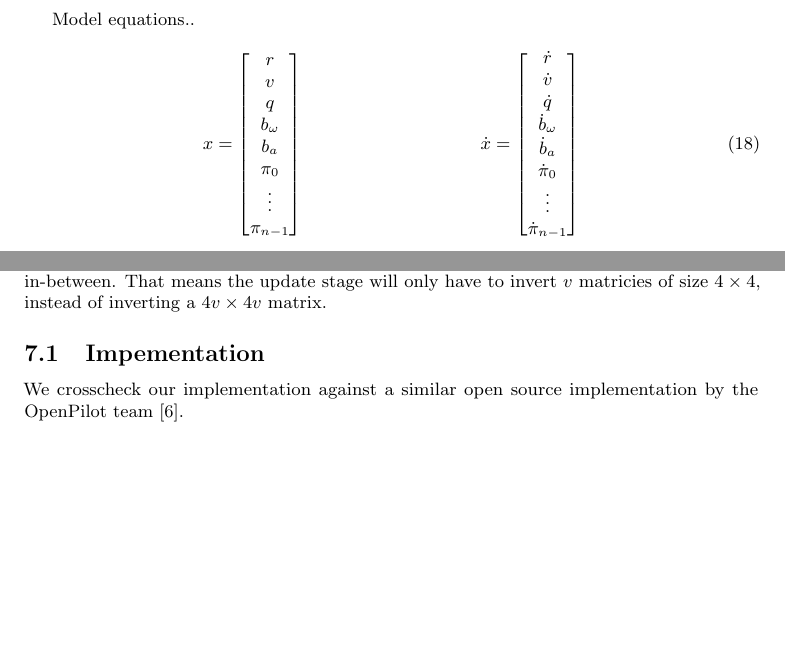
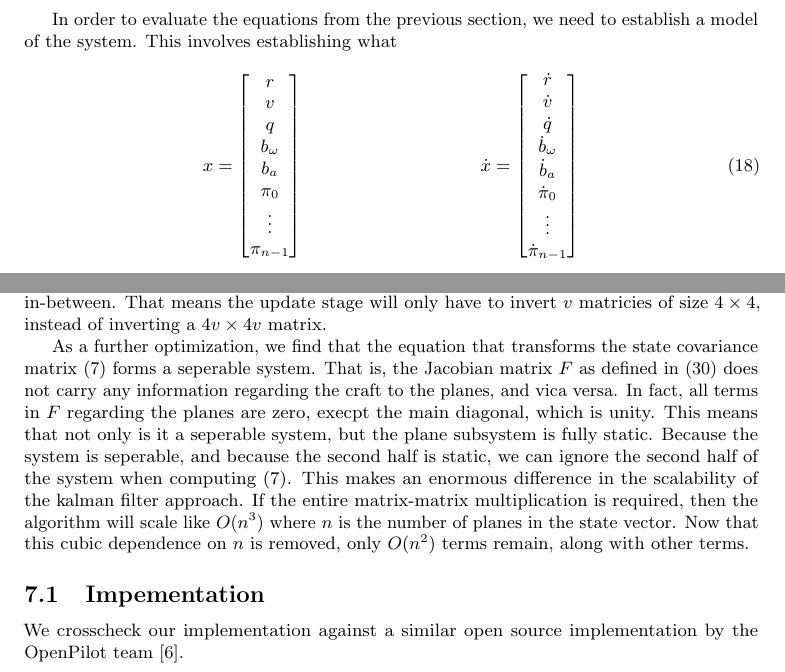
Before and after one commit to proftom/QuadCopter, a LaTeX document (report/Report.tex): two parts of pages 8 and 10 of 11, joined at a grey line, cut at the place of the change, the shorter picture padded with empty space. Compiled offline with pdfLaTeX.

Commit message:
Kalman filter is now O(N^2) instead of O(N^3) with the number of planes. Like a total boss

```diff
--- a/report/Report.tex
+++ b/report/Report.tex
@@ -299,7 +300,7 @@ which is the gain that yields the \ac{MMSE} estimates when used \cite{BerkelyCou
 --------------------------------------------------------------------------------
 \clearpage
 
-Model equations..
+In order to evaluate the equations from the previous section, we need to establish a model of the system. This involves establishing what
 \begin{align}
 	x &=
 	\left[
@@ -556,6 +559,12 @@ In fact, after linearization, this distrubution is projected onto a plane tangen
 While we cannot serialise the individual componets of a plane measurment, the measurment error between planes are uncorrelated, so we can still make use of the serial update strategy. As such, at each time there is a new frame that has finished feature extraction, we serially apply the measurment updates for each plane, without running the predict loop in-between.
 That means the update stage will only have to invert $v$ matricies of size $4\times4$, instead of inverting a $4v \times 4v$ matrix.
 
+As a further optimization, we find that the equation that transforms the state covariance matrix (\ref{eqn:predictP}) forms a seperable system. That is, the Jacobian matrix $F$ as defined in (\ref{eqn:F}) does not carry any information regarding the craft to the planes, and vica versa.
+In fact, all terms in $F$ regarding the planes are zero, execpt the main diagonal, which is unity. This means that not only is it a seperable system, but the plane subsystem is fully static.
+Because the system is seperable, and because the second half is static, we can ignore the second half of the system when computing (\ref{eqn:predictP}).
+This makes an enormous difference in the scalability of the kalman filter approach. If the entire matrix-matrix multiplication is required, then the algorithm will scale like $O(n^3)$ where $n$ is the number of planes in the state vector. Now that this cubic dependence on $n$ is removed, only $O(n^2)$ terms remain, along with other terms.
+%TODO: explore complexity
+
 \subsection{Impementation} % (fold)
 \label{sub:impementation}
 
```
Also changed, not shown: report/Report.tex (5 more changed lines).
